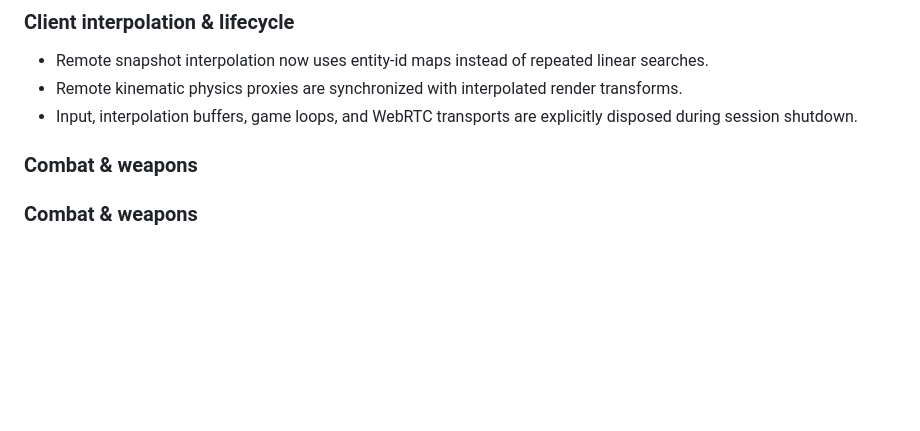
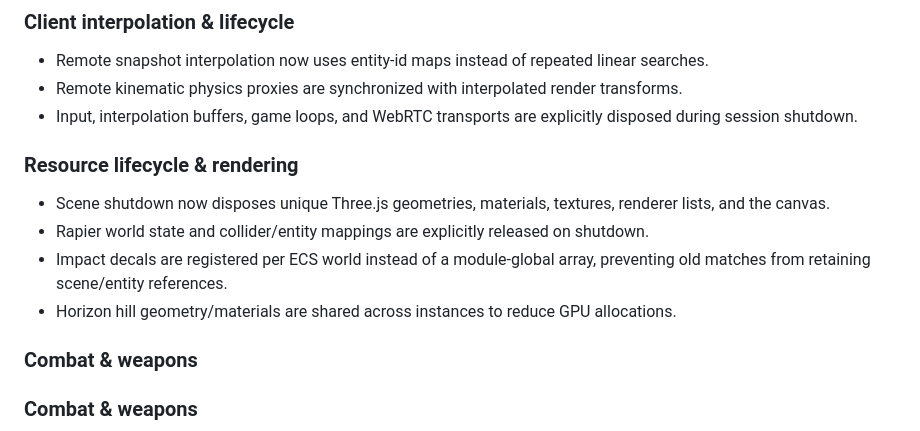
Before and after one commit to AminBrave/browser-fps-p2p, a Markdown page: CHANGELOG.md, the part around the change. Drawn GitHub-style; blank space fills up the shorter version.

Commit message:
docs: record resource lifecycle milestone

```diff
--- a/CHANGELOG.md
+++ b/CHANGELOG.md
@@ -21,6 +21,12 @@ All notable changes to **browser-fps-p2p** are documented here.
 - Remote snapshot interpolation now uses entity-id maps instead of repeated linear searches.
 - Remote kinematic physics proxies are synchronized with interpolated render transforms.
 - Input, interpolation buffers, game loops, and WebRTC transports are explicitly disposed during session shutdown.
+
+### Resource lifecycle & rendering
+- Scene shutdown now disposes unique Three.js geometries, materials, textures, renderer lists, and the canvas.
+- Rapier world state and collider/entity mappings are explicitly released on shutdown.
+- Impact decals are registered per ECS world instead of a module-global array, preventing old matches from retaining scene/entity references.
+- Horizon hill geometry/materials are shared across instances to reduce GPU allocations.
 
 ### Combat & weapons
 
```
